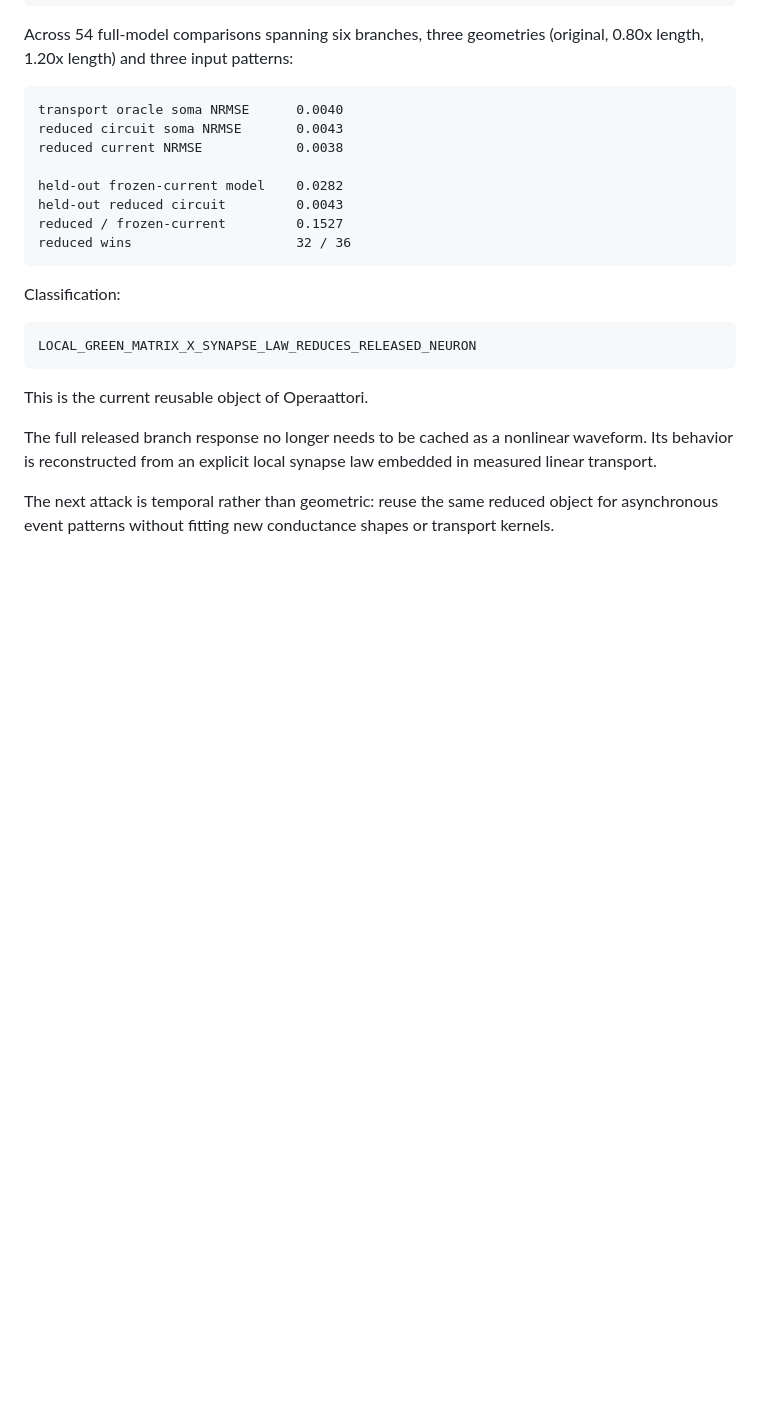
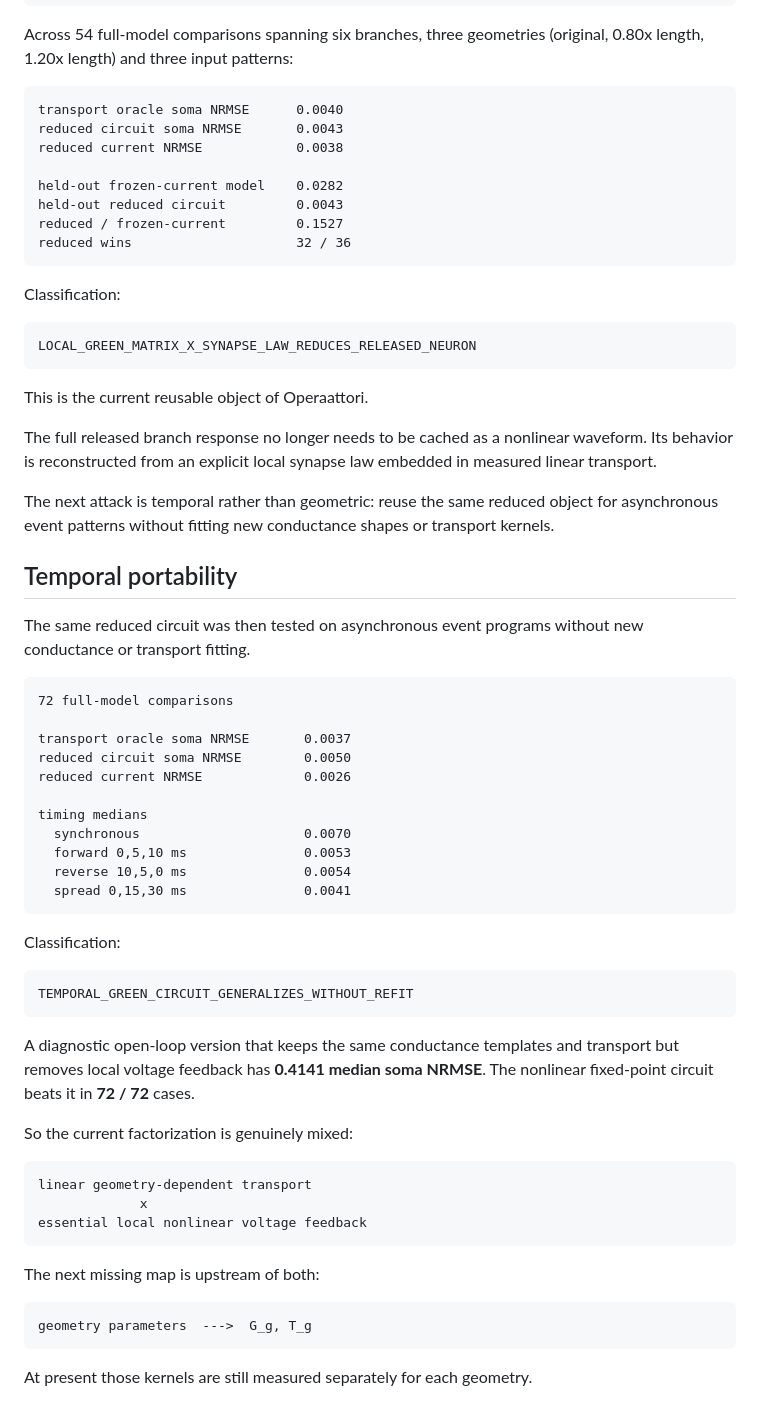
Before and after one commit to anttiluode/Operaattori, a Markdown page: ARCHITECTURE.md, the part around the change. GitHub-like rendering; blank space fills up the shorter version.

Commit message:
Add temporal portability and nonlinear ablation [skip ci]

```diff
--- a/ARCHITECTURE.md
+++ b/ARCHITECTURE.md
@@ -195,3 +195,49 @@ embedded in measured linear transport.
 The next attack is temporal rather than geometric: reuse the same reduced object
 for asynchronous event patterns without fitting new conductance shapes or
 transport kernels.
+
+
+## Temporal portability
+
+The same reduced circuit was then tested on asynchronous event programs without
+new conductance or transport fitting.
+
+~~~text
+72 full-model comparisons
+
+transport oracle soma NRMSE       0.0037
+reduced circuit soma NRMSE        0.0050
+reduced current NRMSE             0.0026
+
+timing medians
+  synchronous                     0.0070
+  forward 0,5,10 ms               0.0053
+  reverse 10,5,0 ms               0.0054
+  spread 0,15,30 ms               0.0041
+~~~
+
+Classification:
+
+~~~text
+TEMPORAL_GREEN_CIRCUIT_GENERALIZES_WITHOUT_REFIT
+~~~
+
+A diagnostic open-loop version that keeps the same conductance templates and
+transport but removes local voltage feedback has **0.4141 median soma NRMSE**.
+The nonlinear fixed-point circuit beats it in **72 / 72** cases.
+
+So the current factorization is genuinely mixed:
+
+~~~text
+linear geometry-dependent transport
+             x
+essential local nonlinear voltage feedback
+~~~
+
+The next missing map is upstream of both:
+
+~~~text
+geometry parameters  --->  G_g, T_g
+~~~
+
+At present those kernels are still measured separately for each geometry.
```
